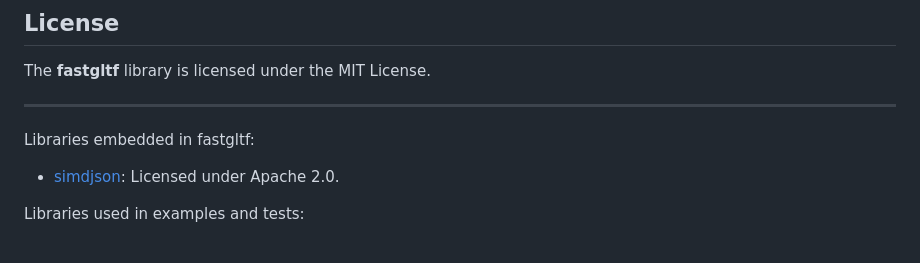
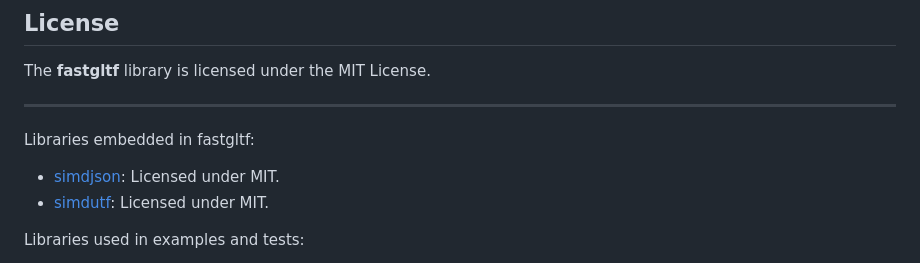
Before and after one commit to spnda/fastgltf, a Markdown page: README.md, the part around the change. Drawn GitHub-style.

Commit message:
Add license mention for simdutf

```diff
--- a/README.md
+++ b/README.md
@@ -53,7 +53,8 @@ The **fastgltf** library is licensed under the MIT License.
 ----
 
 Libraries embedded in fastgltf:
-- [simdjson](https://github.com/simdjson/simdjson): Licensed under Apache 2.0.
+- [simdjson](https://github.com/simdjson/simdjson): Licensed under MIT.
+- [simdutf](https://github.com/simdutf/simdutf): Licensed under MIT.
 
 Libraries used in examples and tests:
 - [Catch2](https://github.com/catchorg/Catch2): Licensed under BSL-1.0.
```
